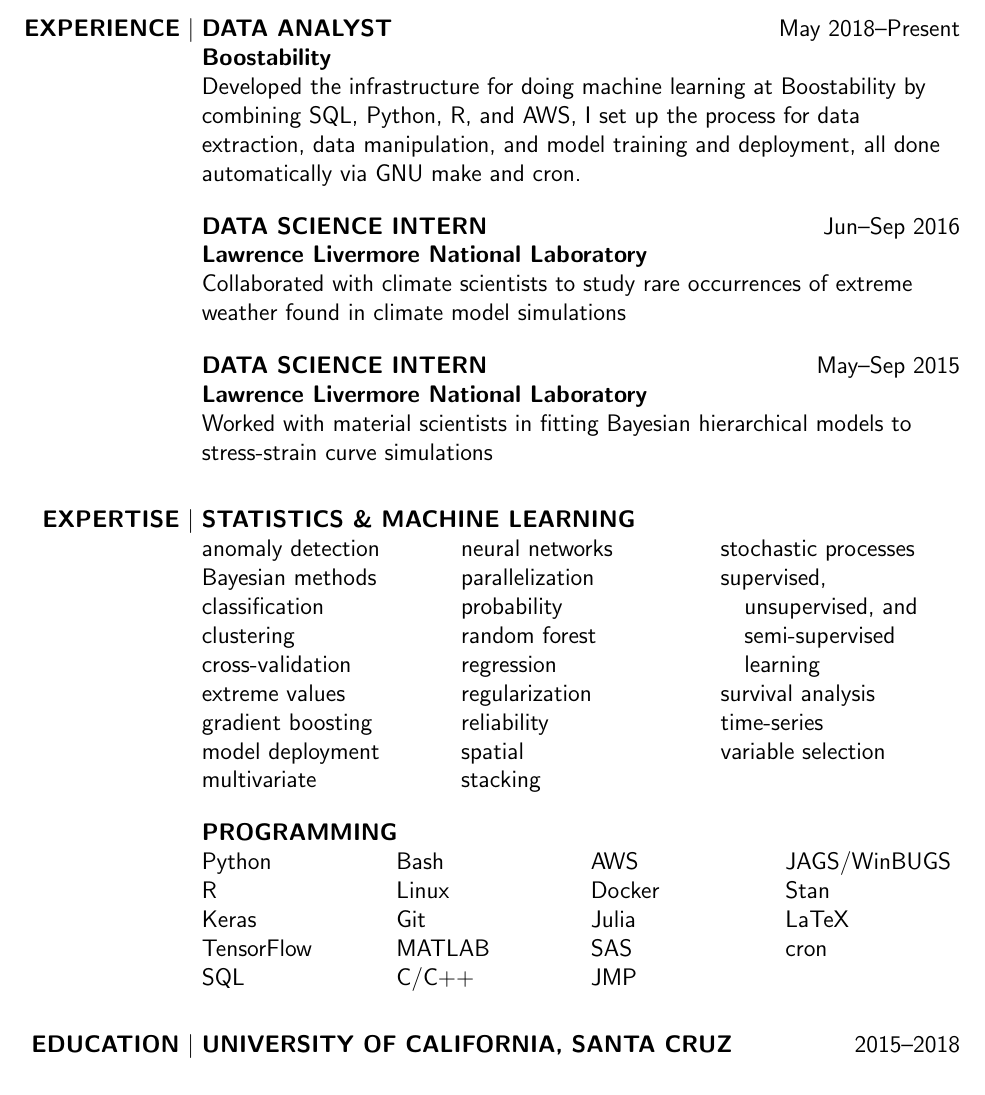
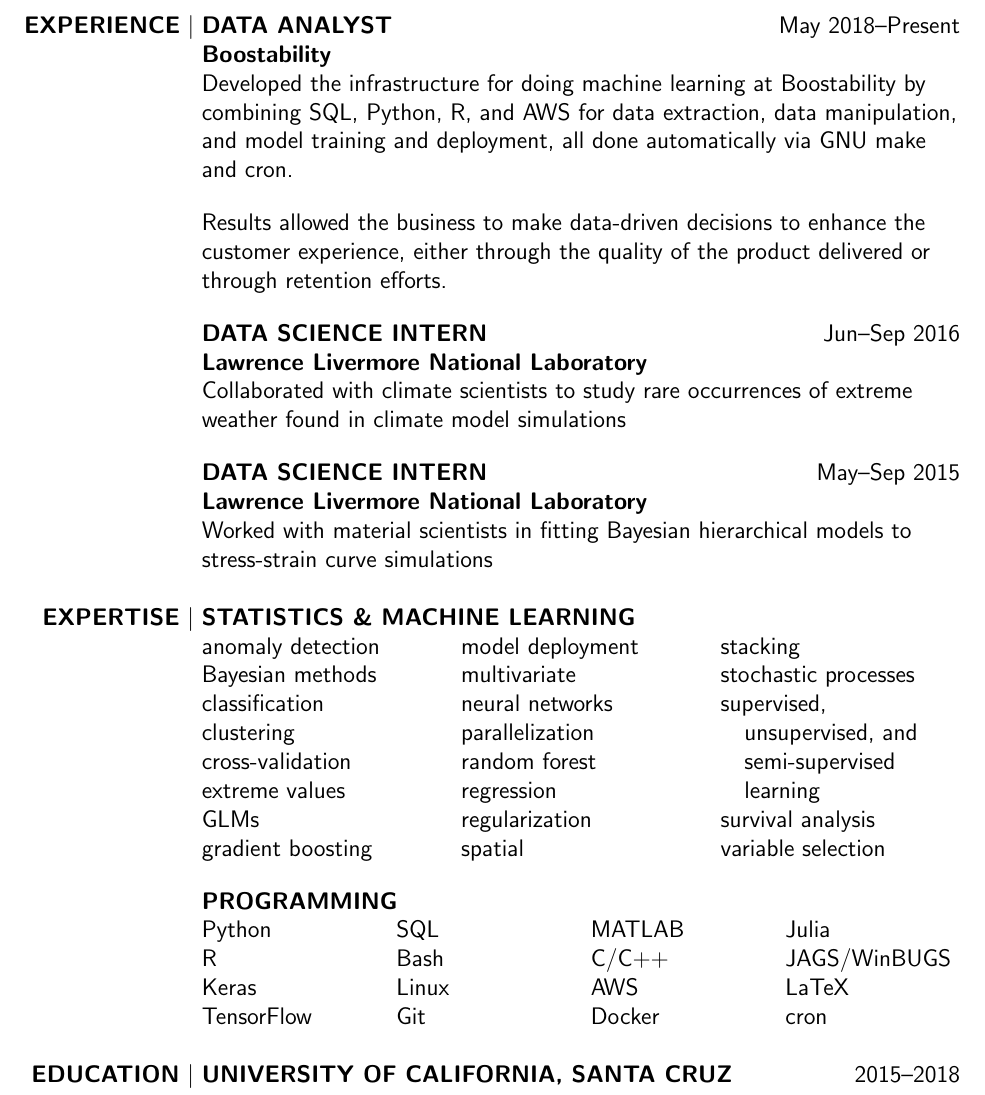
Before and after one commit to mickwar/resume, a LaTeX CV (resume.tex): part of the page, cut so that both start at the same text. Compiled offline with pdfLaTeX.

Commit message:
added some wording

```diff
--- a/resume.tex
+++ b/resume.tex
@@ -72,30 +72,22 @@ Lehi, Utah --- (909) 234-0154 --- \href{mailto:mickey.a.warner@gmail.com}{mickey
 \begin{minipage}[t]{0.81\textwidth}
     \begin{flushleft}
         \entrypar{Data analyst}{Boostability}{May 2018}{Present}{
-Developed the infrastructure for doing machine learning at Boostability by combining SQL, Python, R, and AWS, I set up the process for data extraction, data manipulation, and model training and deployment, all done automatically via GNU make and cron.
+Developed the infrastructure for doing machine learning at Boostability by combining SQL, Python, R, and AWS for data extraction, data manipulation, and model training and deployment, all done automatically via GNU make and cron.
+\bigskip
 
-% Produced customer churn and longevity models to aid in business decisions
-
-%I build, deploy, and maintain machine learning models on AWS which aim to predict customer longevity, churn, SEO features, and other metrics. I take a flexible modeling approach from start to finish to more easily adapt to business changes.
-%
-%I write queries and API calls to extract data, normalize the data, fit a model to output predictions and uncertainty estimates, then make the results available to the company. The process is entirely automated using Makefiles and scheduled with cron, so minimal interaction is necessary to maintain the models.
-%
-%Tools and methods used for building and deploying the models include:
-%- XGBoost, LightGBM
-%- Keras (with a TensorFlow backend)
-%- Neural networks and RNNs
-%- Git and GitHub, bash, cron, make, Linux, ssh
-%- R, Python, and SQL
-%- Webscraping, Docker, flask
-%- Cross-validation, stacking
+Results allowed the business to make data-driven decisions to enhance the customer experience, either through the quality of the product delivered or through retention efforts.
         }
 
         \bigskip
 
-        \entrypar{Data science intern}{Lawrence Livermore National Laboratory}{Jun}{Sep 2016}{Collaborated with climate scientists to study rare occurrences of extreme weather found in climate model simulations}
+        \entrypar{Data science intern}{Lawrence Livermore National Laboratory}{Jun}{Sep 2016}{
+Collaborated with climate scientists to study rare occurrences of extreme weather found in climate model simulations
+        }
         \bigskip
 
-        \entrypar{Data science intern}{Lawrence Livermore National Laboratory}{May}{Sep 2015}{Worked with material scientists in fitting Bayesian hierarchical models to stress-strain curve simulations}
+        \entrypar{Data science intern}{Lawrence Livermore National Laboratory}{May}{Sep 2015}{
+Worked with material scientists in fitting Bayesian hierarchical models to stress-strain curve simulations
+        }
     \end{flushleft}
 \end{minipage}
 
@@ -114,28 +106,27 @@ Developed the infrastructure for doing machine learning at Boostability by combi
         \entrytable{Statistics \& Machine Learning}{3}{
             anomaly detection,
             Bayesian methods,
-            %Bayesian hierarchical modeling,
             classification,
             clustering,
             cross-validation,
             extreme values,
-            %generalized linear models,
+            GLMs,
             gradient boosting,
             model deployment,
             multivariate,
             neural networks,
             parallelization,
-            probability,
+            %probability,
             random forest,
             regression,
             regularization,
-            reliability,
+            %reliability,
             spatial,
             stacking,
             stochastic processes,
             {supervised, unsupervised, and semi-supervised learning},
             survival analysis,
-            time-series,
+            %time-series,
             variable selection,
             }
 
@@ -153,10 +144,10 @@ Developed the infrastructure for doing machine learning at Boostability by combi
             AWS,
             Docker,
             Julia,
-            SAS,
-            JMP,
+            %SAS,
+            %JMP,
             JAGS/WinBUGS,
-            Stan,
+            %Stan,
             LaTeX,
             cron,
             %parallelization,
```
Also changed, not shown: resume.pdf.
